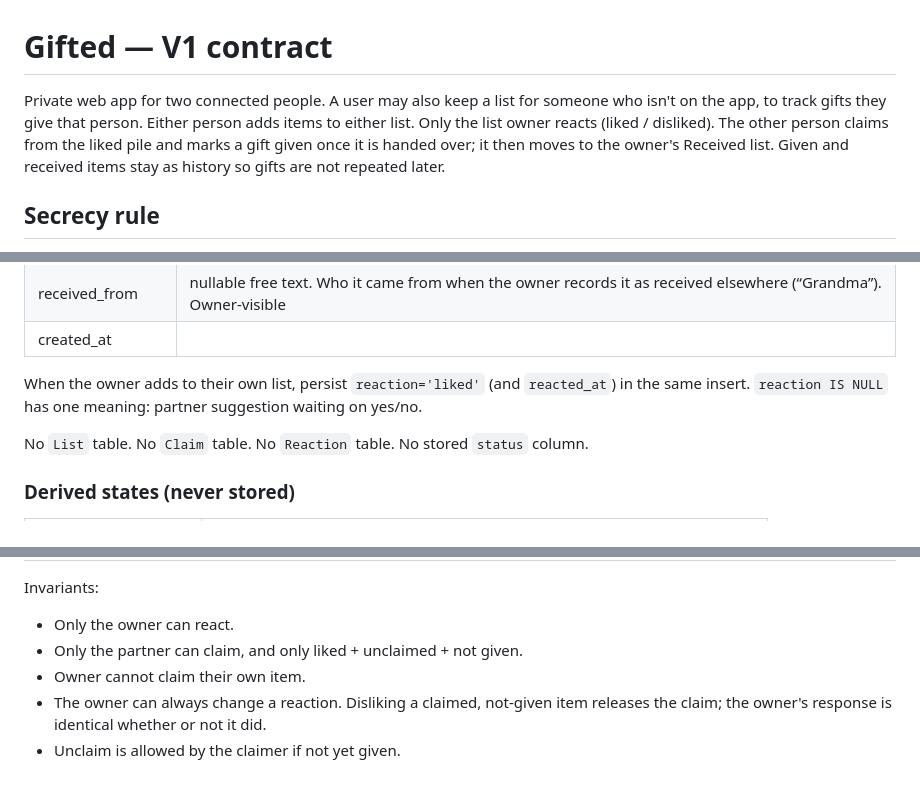
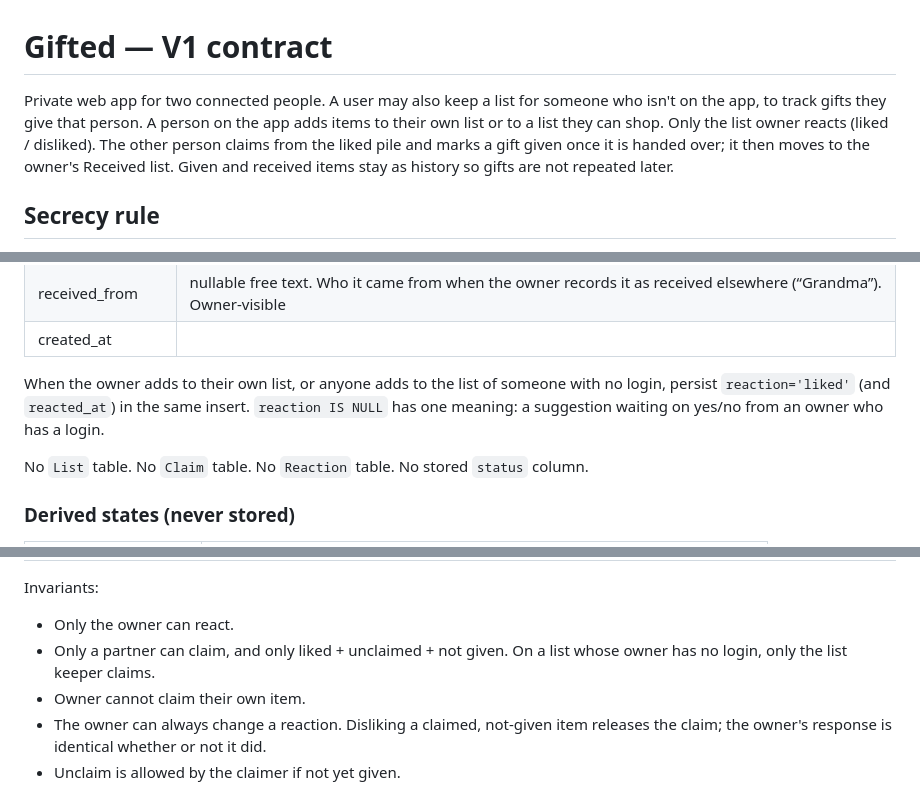
Before and after one commit to ajam711/gifted_app, a Markdown page: V1.md, 3 parts joined by grey strips. GitHub-like rendering.

```diff
--- a/V1.md
+++ b/V1.md
@@ -1,6 +1,6 @@
 # Gifted — V1 contract
 
-Private web app for two connected people. A user may also keep a list for someone who isn't on the app, to track gifts they give that person. Either person adds items to either list. Only the list owner reacts (liked / disliked). The other person claims from the liked pile and marks a gift given once it is handed over; it then moves to the owner's Received list. Given and received items stay as history so gifts are not repeated later.
+Private web app for two connected people. A user may also keep a list for someone who isn't on the app, to track gifts they give that person. A person on the app adds items to their own list or to a list they can shop. Only the list owner reacts (liked / disliked). The other person claims from the liked pile and marks a gift given once it is handed over; it then moves to the owner's Received list. Given and received items stay as history so gifts are not repeated later.
 
 ## Secrecy rule
 
@@ -110,7 +125,7 @@ Drives Home badges. Recurring dates store month + day with `year` null. One-off
 | received_from | nullable free text. Who it came from when the owner records it as received elsewhere (“Grandma”). Owner-visible |
 | created_at | |
 
-When the owner adds to their own list, persist `reaction='liked'` (and `reacted_at`) in the same insert. `reaction IS NULL` has one meaning: partner suggestion waiting on yes/no.
+When the owner adds to their own list, or anyone adds to the list of someone with no login, persist `reaction='liked'` (and `reacted_at`) in the same insert. `reaction IS NULL` has one meaning: a suggestion waiting on yes/no from an owner who has a login.
 
 No `List` table. No `Claim` table. No `Reaction` table. No stored `status` column.
 
@@ -186,7 +201,7 @@ Partner means the other person via `Connection`. Refusals the owner can reach do
 Invariants:
 
 - Only the owner can react.
-- Only the partner can claim, and only liked + unclaimed + not given.
+- Only a partner can claim, and only liked + unclaimed + not given. On a list whose owner has no login, only the list keeper claims.
 - Owner cannot claim their own item.
 - The owner can always change a reaction. Disliking a claimed, not-given item releases the claim; the owner's response is identical whether or not it did.
 - Unclaim is allowed by the claimer if not yet given.
```
Also changed, not shown: other parts of V1.md (+26 -11 lines).
